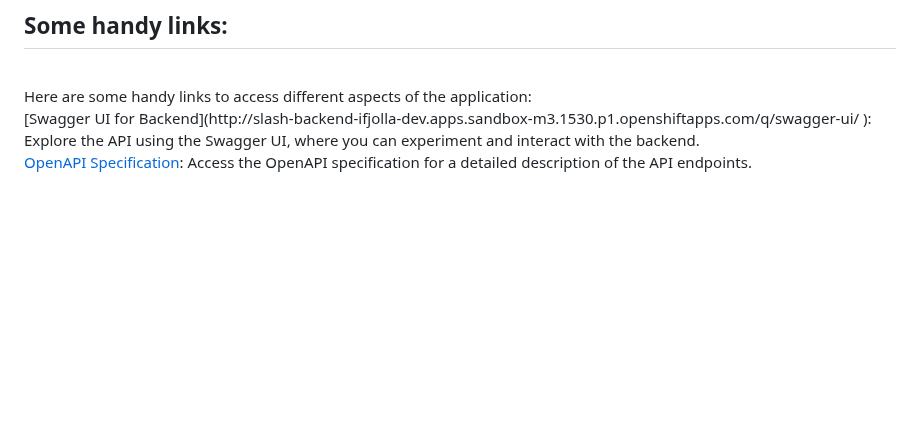
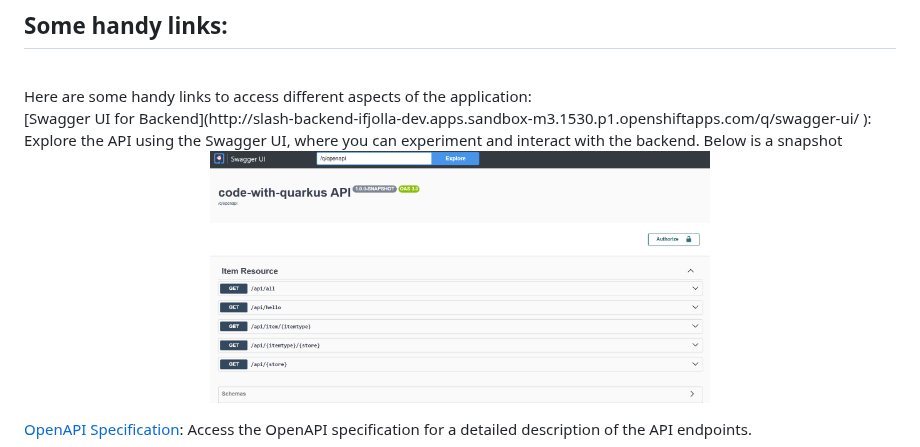
Before and after one commit to michaeldacanay/SlashV2, a Markdown page: README.md, the part around one of its changes. Rendered like a GitHub page; blank space fills up the shorter version.

```diff
--- a/README.md
+++ b/README.md
@@ -147,8 +147,8 @@ These commands above will run and build 4 containers locally.
 <br>
 Here are some handy links to access different aspects of the application:
 <br>
-[Swagger UI for Backend](http://slash-backend-ifjolla-dev.apps.sandbox-m3.1530.p1.openshiftapps.com/q/swagger-ui/ ): Explore the API using the Swagger UI, where you can experiment and interact with the backend.
-
+[Swagger UI for Backend](http://slash-backend-ifjolla-dev.apps.sandbox-m3.1530.p1.openshiftapps.com/q/swagger-ui/ ): Explore the API using the Swagger UI, where you can experiment and interact with the backend. Below is a snapshot
+<p align="center"><img width="500" src="./assets/se_ss1.png"></p>
 
 [OpenAPI Specification](http://slash-backend-ifjolla-dev.apps.sandbox-m3.1530.p1.openshiftapps.com/q/openapi ): Access the OpenAPI specification for a detailed description of the API endpoints.
 
```
Also changed, not shown: other parts of README.md (+5 -3 lines).
